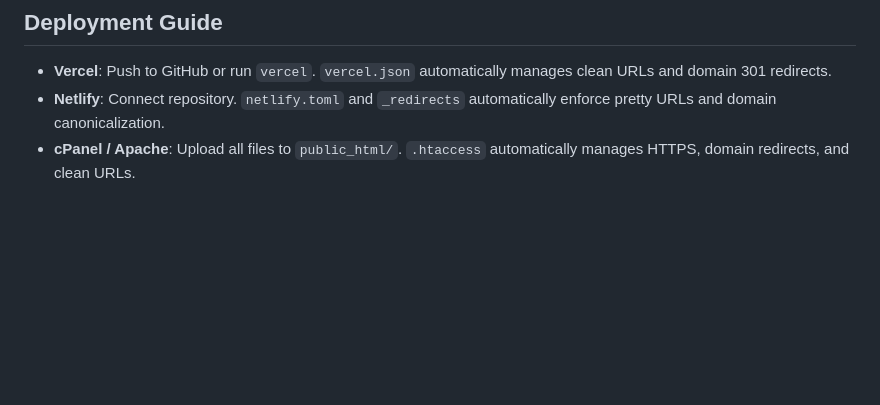
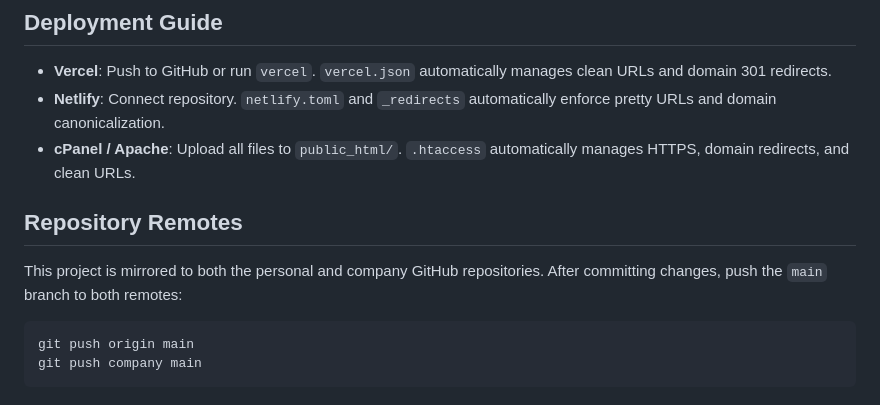
Before and after one commit to duotek-tech/finovision-preview, a Markdown page: README.md, the part around the change. GitHub-like rendering; blank space fills up the shorter version.

Commit message:
docs: document mirrored GitHub remotes

````diff
--- a/README.md
+++ b/README.md
@@ -127,3 +127,12 @@ Visit in your browser:
 - **Vercel**: Push to GitHub or run `vercel`. `vercel.json` automatically manages clean URLs and domain 301 redirects.
 - **Netlify**: Connect repository. `netlify.toml` and `_redirects` automatically enforce pretty URLs and domain canonicalization.
 - **cPanel / Apache**: Upload all files to `public_html/`. `.htaccess` automatically manages HTTPS, domain redirects, and clean URLs.
+
+## Repository Remotes
+
+This project is mirrored to both the personal and company GitHub repositories. After committing changes, push the `main` branch to both remotes:
+
+```bash
+git push origin main
+git push company main
+```
````
